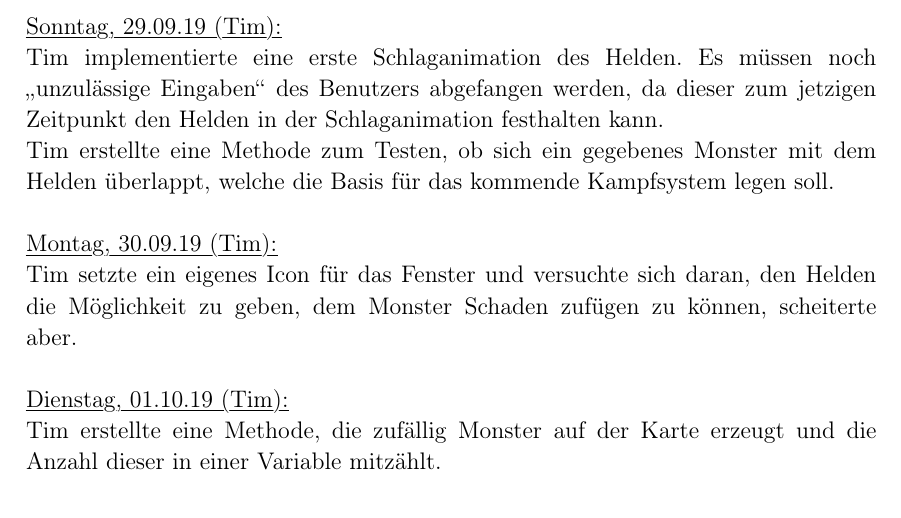
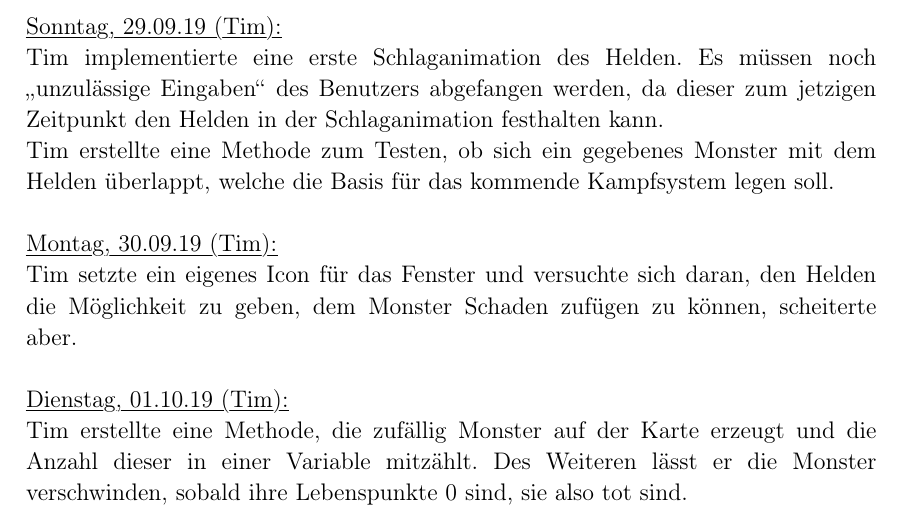
Before and after one commit to lukcod3/roleplaygame, a LaTeX document (doc/dokumentation.tex): part of page 7 of 7, cut so that both start at the same text. Compiled offline with pdfLaTeX.

Commit message:
Erweiterung 01.10.19
added monster vanishing part

```diff
--- a/doc/dokumentation.tex
+++ b/doc/dokumentation.tex
@@ -331,6 +331,6 @@ Tim setzte ein eigenes Icon für das Fenster und versuchte sich daran, den Helde
 
 \myuline{Dienstag, 01.10.19 (Tim):}
 
-Tim erstellte eine Methode, die zufällig Monster auf der Karte erzeugt und die Anzahl dieser in einer Variable mitzählt. \\
+Tim erstellte eine Methode, die zufällig Monster auf der Karte erzeugt und die Anzahl dieser in einer Variable mitzählt. Des Weiteren lässt er die Monster verschwinden, sobald ihre Lebenspunkte 0 sind, sie also tot sind.\\
 
 \end{document}
```
